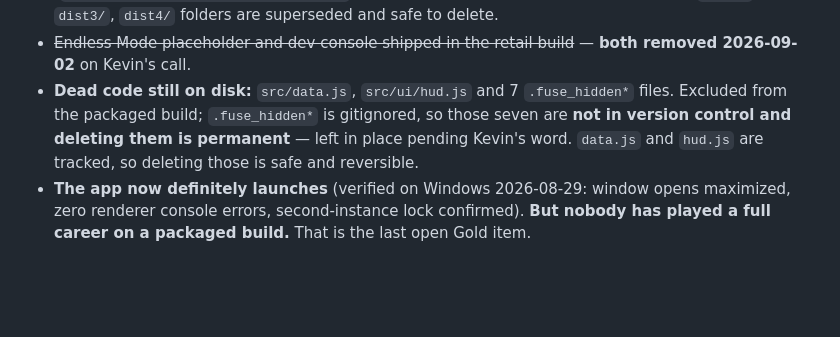
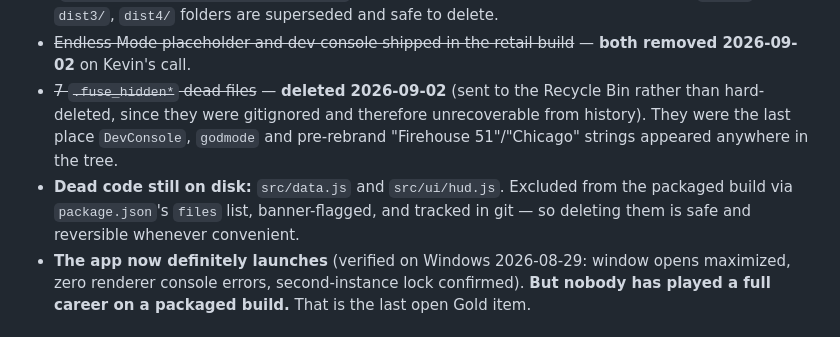
Before and after one commit to KBradford94/ashfall-fire-co, a Markdown page: CLAUDE.md, the part around the change. Drawn GitHub-style; blank space fills up the shorter version.

```diff
--- a/CLAUDE.md
+++ b/CLAUDE.md
@@ -48,10 +48,13 @@ build/    icon assets for electron-builder (not a build output folder)
   Older `dist2/`, `dist3/`, `dist4/` folders are superseded and safe to delete.
 - ~~Endless Mode placeholder and dev console shipped in the retail build~~ — **both removed
   2026-09-02** on Kevin's call.
-- **Dead code still on disk:** `src/data.js`, `src/ui/hud.js` and 7 `.fuse_hidden*` files.
-  Excluded from the packaged build; `.fuse_hidden*` is gitignored, so those seven are **not in
-  version control and deleting them is permanent** — left in place pending Kevin's word.
-  `data.js` and `hud.js` are tracked, so deleting those is safe and reversible.
+- ~~7 `.fuse_hidden*` dead files~~ — **deleted 2026-09-02** (sent to the Recycle Bin rather
+  than hard-deleted, since they were gitignored and therefore unrecoverable from history).
+  They were the last place `DevConsole`, `godmode` and pre-rebrand "Firehouse 51"/"Chicago"
+  strings appeared anywhere in the tree.
+- **Dead code still on disk:** `src/data.js` and `src/ui/hud.js`. Excluded from the packaged
+  build via `package.json`'s `files` list, banner-flagged, and tracked in git — so deleting
+  them is safe and reversible whenever convenient.
 - **The app now definitely launches** (verified on Windows 2026-08-29: window opens maximized,
   zero renderer console errors, second-instance lock confirmed). **But nobody has played a full
   career on a packaged build.** That is the last open Gold item.
```
Also changed, not shown: studio/STATE.md (+9 -9 lines).
